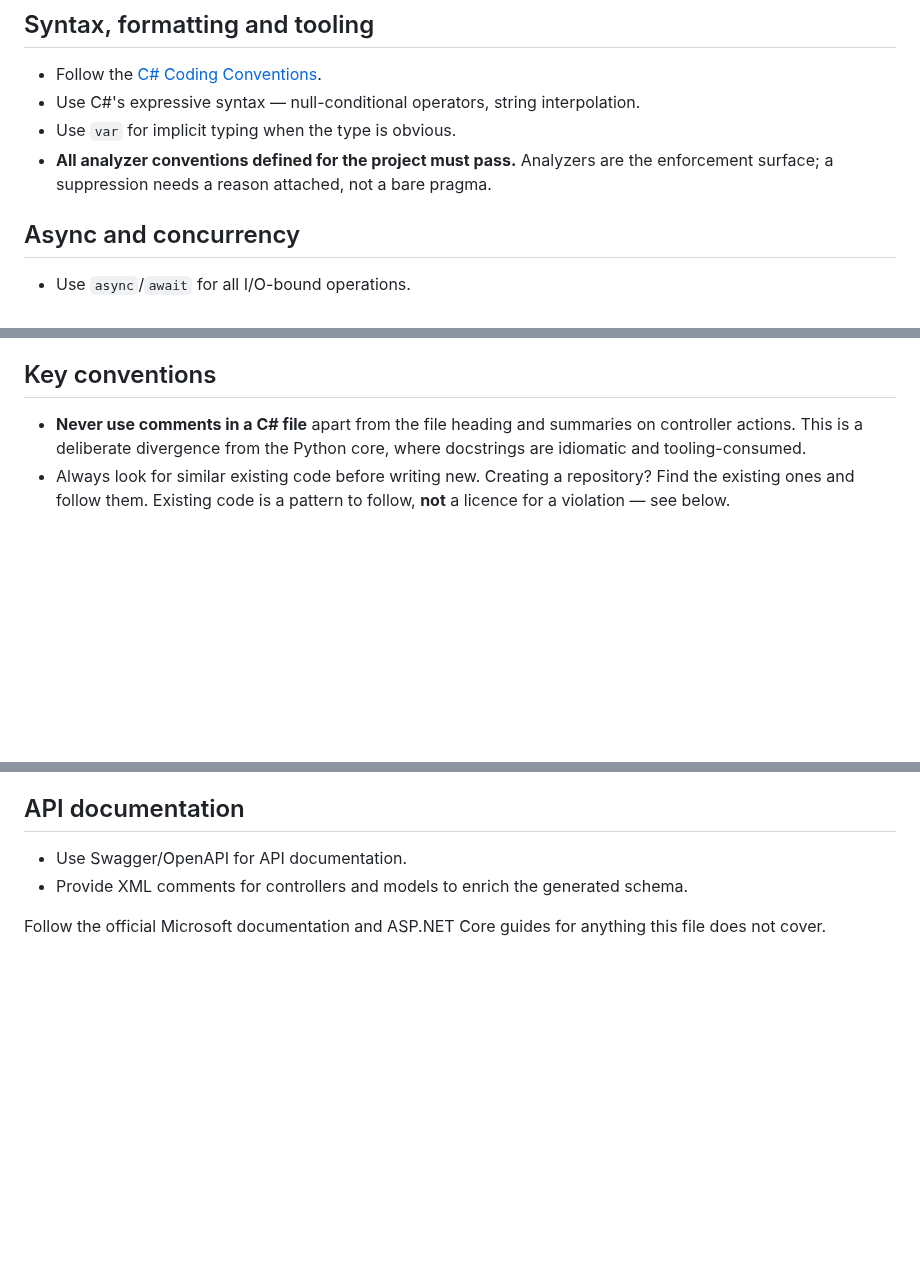
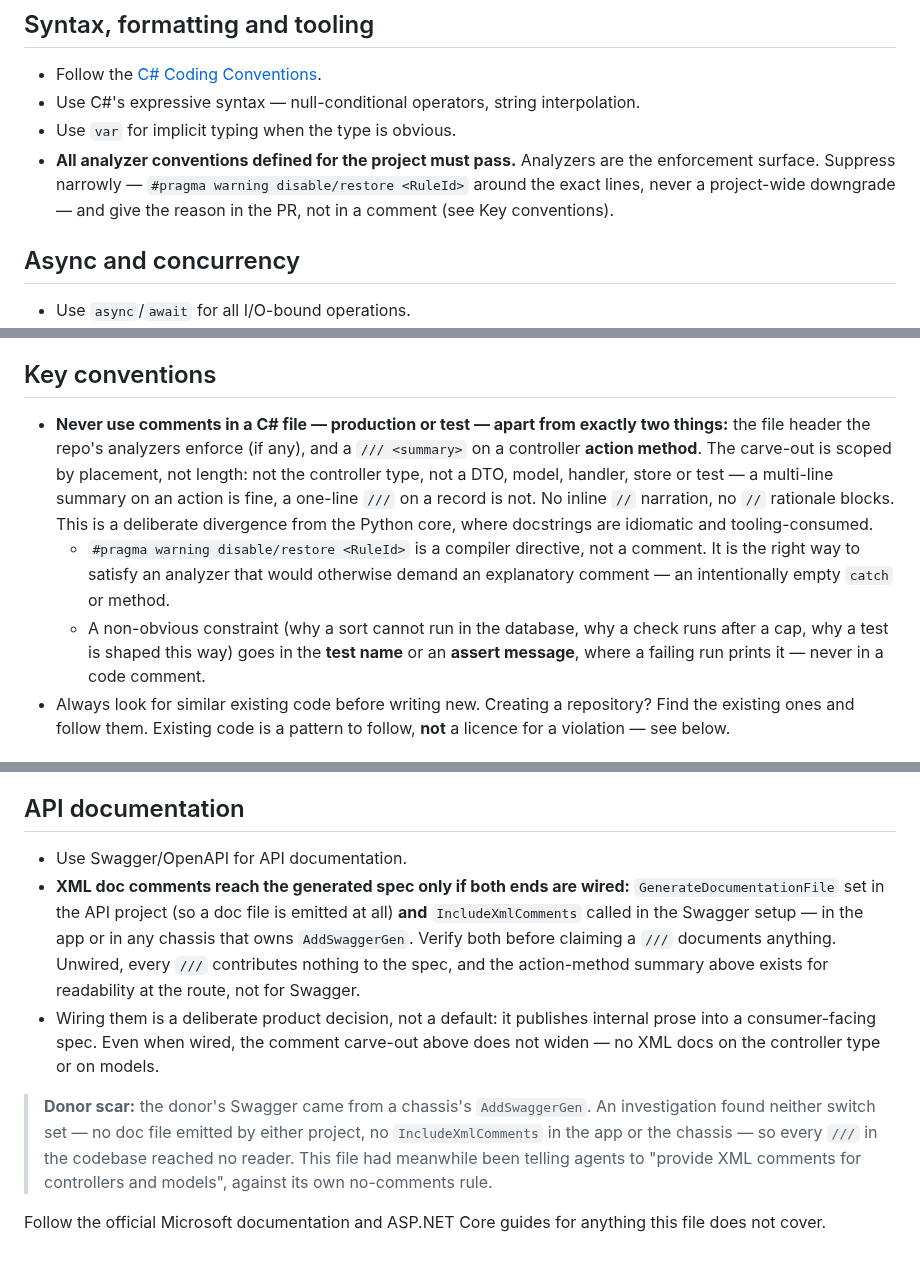
Before and after one commit to jicata/skills, a Markdown page: doctrine/backend-dotnet.md, 3 parts joined by grey strips. GitHub-like rendering; blank space fills up the shorter version.

Commit message:
backend-dotnet: resolve the comments vs XML-docs contradiction
The file said both "never use comments apart from the file heading and
summaries on controller actions" and "provide XML comments for
controllers and models". An agent could cite either, and a reviewer
could not block on one without the other contradicting it.

Take the donor's resolution:
- the carve-out is placement-scoped: a `/// <summary>` on a controller
  action method only — not the controller type, not models, not tests
- XML docs reach Swagger only when GenerateDocumentationFile and
  IncludeXmlComments are both wired; verify before claiming a `///`
  documents anything, and treat wiring them as a product decision
  (internal prose into a consumer-facing spec), not a default
- `#pragma warning disable/restore <RuleId>` is a directive, not a
  comment — the right way to satisfy an analyzer that wants an
  explanatory comment; the analyzer bullet's "reason attached, not a
  bare pragma" contradicted this too and now puts the reason in the PR
- a non-obvious constraint goes in the test name or assert message

Donor: the first donor's .NET doctrine, "NO COMMENTS" and "API
Documentation", genericized.

Co-Authored-By: Claude Opus 5.5 <noreply@anthropic.com>

```diff
--- a/doctrine/backend-dotnet.md
+++ b/doctrine/backend-dotnet.md
@@ -40,7 +40,7 @@ Written for modern .NET — C# 10+, ASP.NET Core, EF Core. Repo-specifics — ta
 - Follow the [C# Coding Conventions](https://docs.microsoft.com/en-us/dotnet/csharp/fundamentals/coding-style/coding-conventions).
 - Use C#'s expressive syntax — null-conditional operators, string interpolation.
 - Use `var` for implicit typing when the type is obvious.
-- **All analyzer conventions defined for the project must pass.** Analyzers are the enforcement surface; a suppression needs a reason attached, not a bare pragma.
+- **All analyzer conventions defined for the project must pass.** Analyzers are the enforcement surface. Suppress narrowly — `#pragma warning disable/restore <RuleId>` around the exact lines, never a project-wide downgrade — and give the reason in the PR, not in a comment (see Key conventions).
 
 ## Async and concurrency
 
@@ -85,7 +85,9 @@ Written for modern .NET — C# 10+, ASP.NET Core, EF Core. Repo-specifics — ta
 
 ## Key conventions
 
-- **Never use comments in a C# file** apart from the file heading and summaries on controller actions. This is a deliberate divergence from the Python core, where docstrings are idiomatic and tooling-consumed.
+- **Never use comments in a C# file — production or test — apart from exactly two things:** the file header the repo's analyzers enforce (if any), and a `/// <summary>` on a controller **action method**. The carve-out is scoped by placement, not length: not the controller type, not a DTO, model, handler, store or test — a multi-line summary on an action is fine, a one-line `///` on a record is not. No inline `//` narration, no `//` rationale blocks. This is a deliberate divergence from the Python core, where docstrings are idiomatic and tooling-consumed.
+  - `#pragma warning disable/restore <RuleId>` is a compiler directive, not a comment. It is the right way to satisfy an analyzer that would otherwise demand an explanatory comment — an intentionally empty `catch` or method.
+  - A non-obvious constraint (why a sort cannot run in the database, why a check runs after a cap, why a test is shaped this way) goes in the **test name** or an **assert message**, where a failing run prints it — never in a code comment.
 - Always look for similar existing code before writing new. Creating a repository? Find the existing ones and follow them. Existing code is a pattern to follow, **not** a licence for a violation — see below.
 
 ## Doctrine outranks task text
@@ -115,6 +117,9 @@ When a rule keeps losing this way, raise its salience in the repo's profile or `
 ## API documentation
 
 - Use Swagger/OpenAPI for API documentation.
-- Provide XML comments for controllers and models to enrich the generated schema.
+- **XML doc comments reach the generated spec only if both ends are wired:** `GenerateDocumentationFile` set in the API project (so a doc file is emitted at all) **and** `IncludeXmlComments` called in the Swagger setup — in the app or in any chassis that owns `AddSwaggerGen`. Verify both before claiming a `///` documents anything. Unwired, every `///` contributes nothing to the spec, and the action-method summary above exists for readability at the route, not for Swagger.
+- Wiring them is a deliberate product decision, not a default: it publishes internal prose into a consumer-facing spec. Even when wired, the comment carve-out above does not widen — no XML docs on the controller type or on models.
+
+> **Donor scar:** the donor's Swagger came from a chassis's `AddSwaggerGen`. An investigation found neither switch set — no doc file emitted by either project, no `IncludeXmlComments` in the app or the chassis — so every `///` in the codebase reached no reader. This file had meanwhile been telling agents to "provide XML comments for controllers and models", against its own no-comments rule.
 
 Follow the official Microsoft documentation and ASP.NET Core guides for anything this file does not cover.
```
